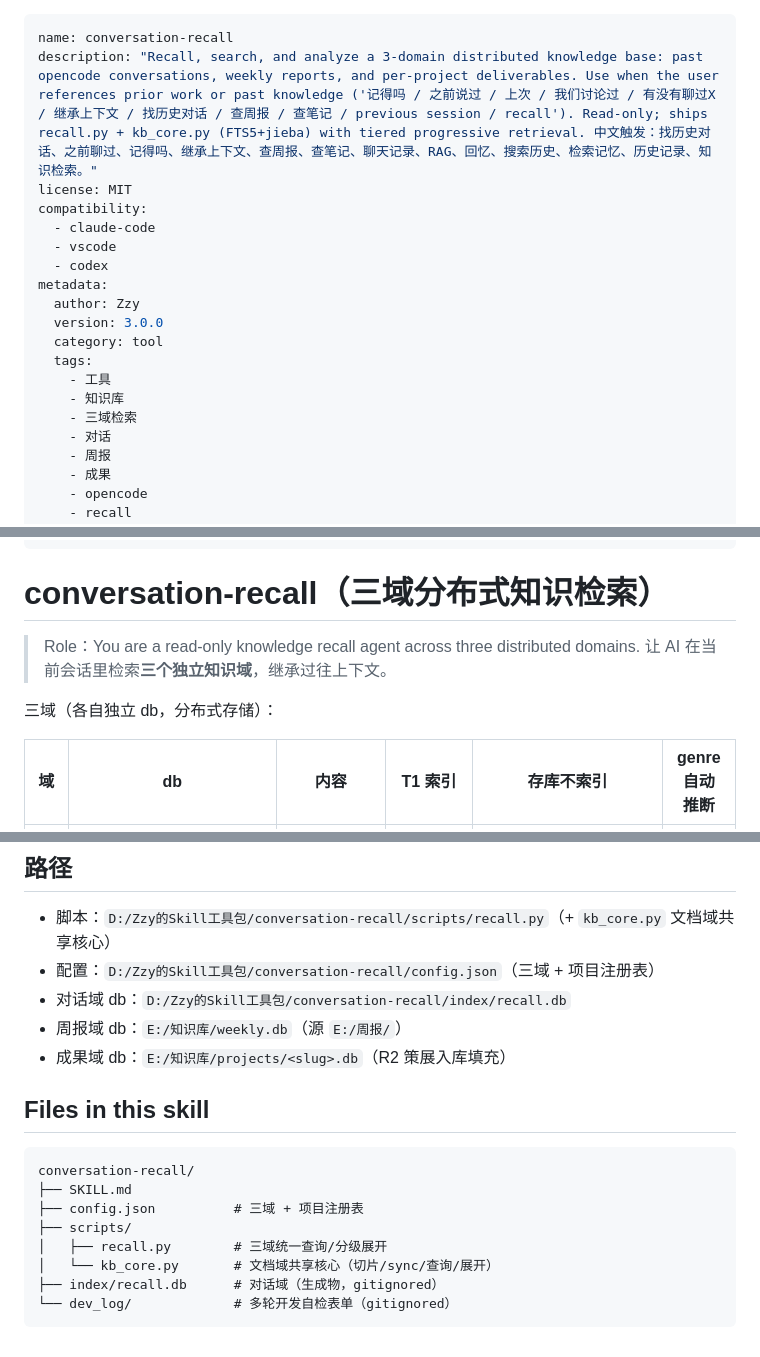
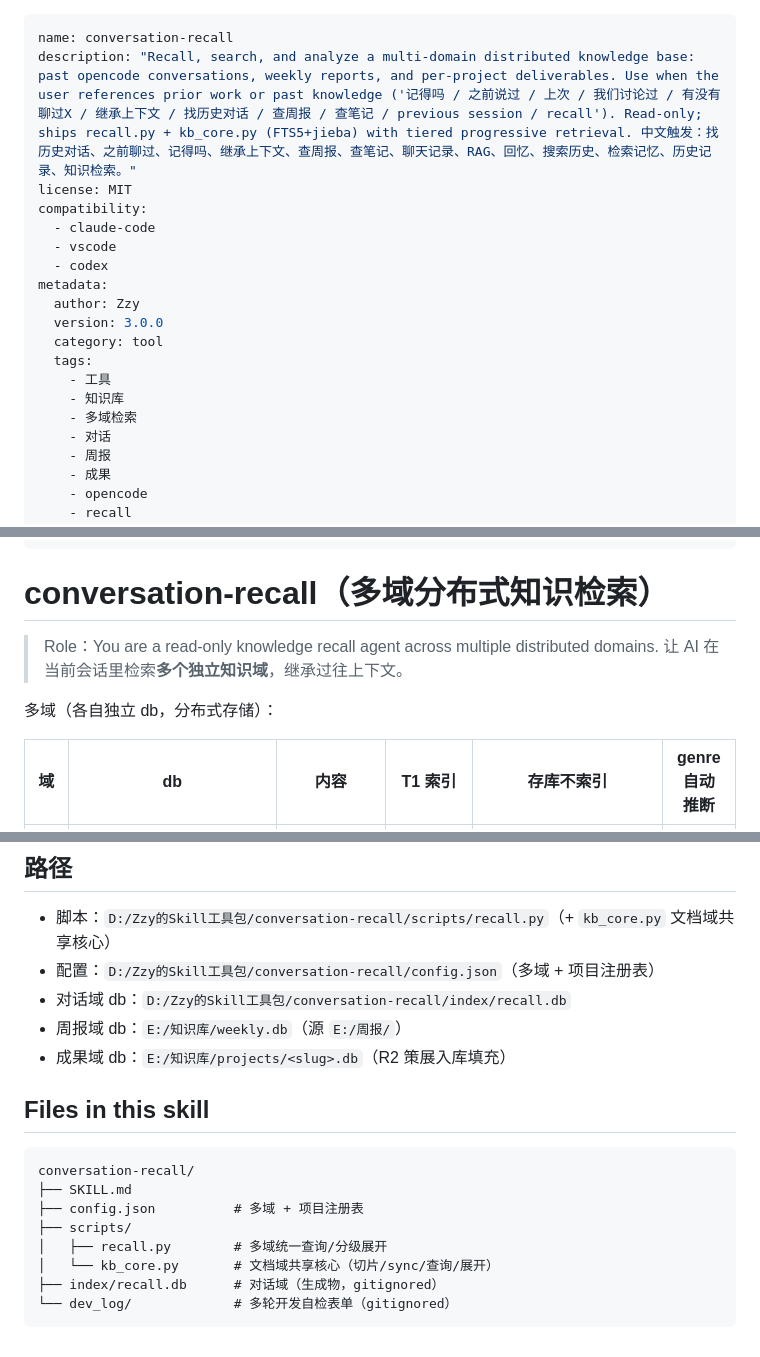
Before and after one commit to TonaliNoHitsuzi/conversation-recall, a Markdown page: SKILL.md, 3 parts joined by grey strips. Rendered like a GitHub page.

Commit message:
fix(skill): 三域 → 多域（v3 支持任意数量 project 库）

````diff
--- a/SKILL.md
+++ b/SKILL.md
@@ -1,6 +1,6 @@
 ---
 name: conversation-recall
-description: "Recall, search, and analyze a 3-domain distributed knowledge base: past opencode conversations, weekly reports, and per-project deliverables. Use when the user references prior work or past knowledge ('记得吗 / 之前说过 / 上次 / 我们讨论过 / 有没有聊过X / 继承上下文 / 找历史对话 / 查周报 / 查笔记 / previous session / recall'). Read-only; ships recall.py + kb_core.py (FTS5+jieba) with tiered progressive retrieval. 中文触发：找历史对话、之前聊过、记得吗、继承上下文、查周报、查笔记、聊天记录、RAG、回忆、搜索历史、检索记忆、历史记录、知识检索。"
+description: "Recall, search, and analyze a multi-domain distributed knowledge base: past opencode conversations, weekly reports, and per-project deliverables. Use when the user references prior work or past knowledge ('记得吗 / 之前说过 / 上次 / 我们讨论过 / 有没有聊过X / 继承上下文 / 找历史对话 / 查周报 / 查笔记 / previous session / recall'). Read-only; ships recall.py + kb_core.py (FTS5+jieba) with tiered progressive retrieval. 中文触发：找历史对话、之前聊过、记得吗、继承上下文、查周报、查笔记、聊天记录、RAG、回忆、搜索历史、检索记忆、历史记录、知识检索。"
 license: MIT
 compatibility:
   - claude-code
@@ -13,7 +13,7 @@ metadata:
   tags:
     - 工具
     - 知识库
-    - 三域检索
+    - 多域检索
     - 对话
     - 周报
     - 成果
@@ -32,11 +32,11 @@ allowed-tools:
   - read
 ---
 
-# conversation-recall（三域分布式知识检索）
+# conversation-recall（多域分布式知识检索）
 
-> Role：You are a read-only knowledge recall agent across three distributed domains. 让 AI 在当前会话里检索**三个独立知识域**，继承过往上下文。
+> Role：You are a read-only knowledge recall agent across multiple distributed domains. 让 AI 在当前会话里检索**多个独立知识域**，继承过往上下文。
 
-三域（各自独立 db，分布式存储）：
+多域（各自独立 db，分布式存储）：
 
 | 域 | db | 内容 | T1 索引 | 存库不索引 | genre 自动推断 |
 |----|----|------|---------|-----------|---------|
@@ -181,7 +181,7 @@ python "D:/Zzy的Skill工具包/conversation-recall/web/server.py"
 ## 路径
 
 - 脚本：`D:/Zzy的Skill工具包/conversation-recall/scripts/recall.py`（+ `kb_core.py` 文档域共享核心）
-- 配置：`D:/Zzy的Skill工具包/conversation-recall/config.json`（三域 + 项目注册表）
+- 配置：`D:/Zzy的Skill工具包/conversation-recall/config.json`（多域 + 项目注册表）
 - 对话域 db：`D:/Zzy的Skill工具包/conversation-recall/index/recall.db`
 - 周报域 db：`E:/知识库/weekly.db`（源 `E:/周报/`）
 - 成果域 db：`E:/知识库/projects/<slug>.db`（R2 策展入库填充）
@@ -191,9 +191,9 @@ python "D:/Zzy的Skill工具包/conversation-recall/web/server.py"
 ```
 conversation-recall/
 ├── SKILL.md
-├── config.json          # 三域 + 项目注册表
+├── config.json          # 多域 + 项目注册表
 ├── scripts/
-│   ├── recall.py        # 三域统一查询/分级展开
+│   ├── recall.py        # 多域统一查询/分级展开
 │   └── kb_core.py       # 文档域共享核心（切片/sync/查询/展开）
 ├── index/recall.db      # 对话域（生成物，gitignored）
 └── dev_log/             # 多轮开发自检表单（gitignored）
````
Also changed, not shown: other parts of SKILL.md (+1 -1 lines).
